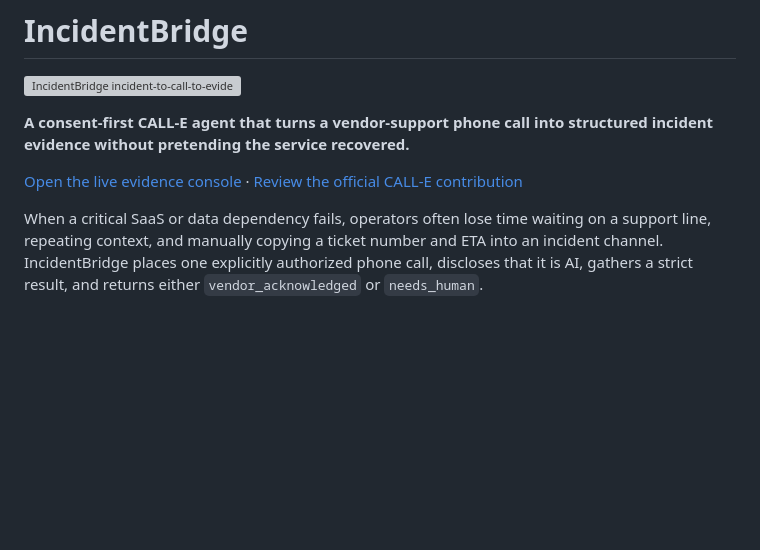
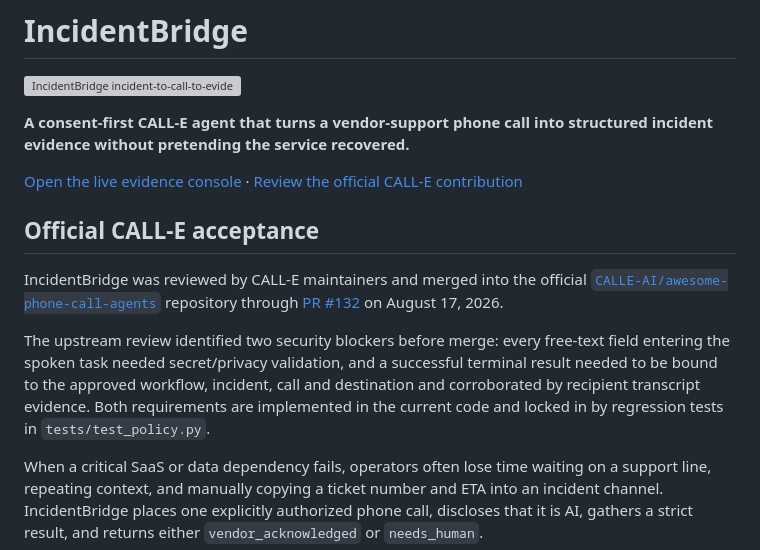
Before and after one commit to yangyangnovelist-hub/incidentbridge-calle, a Markdown page: README.md, the part around the change. Drawn GitHub-style; blank space fills up the shorter version; grey boxes are pictures that could not be loaded.

Commit message:
docs: highlight official CALL-E upstream acceptance

```diff
--- a/README.md
+++ b/README.md
@@ -7,6 +7,19 @@ evidence without pretending the service recovered.**
 
 [Open the live evidence console](https://yangyangnovelist-hub.github.io/incidentbridge-calle/) ·
 [Review the official CALL-E contribution](https://github.com/CALLE-AI/awesome-phone-call-agents/pull/132)
+
+## Official CALL-E acceptance
+
+IncidentBridge was reviewed by CALL-E maintainers and merged into the official
+[`CALLE-AI/awesome-phone-call-agents`](https://github.com/CALLE-AI/awesome-phone-call-agents)
+repository through [PR #132](https://github.com/CALLE-AI/awesome-phone-call-agents/pull/132) on
+August 17, 2026.
+
+The upstream review identified two security blockers before merge: every free-text field entering
+the spoken task needed secret/privacy validation, and a successful terminal result needed to be
+bound to the approved workflow, incident, call and destination and corroborated by recipient
+transcript evidence. Both requirements are implemented in the current code and locked in by
+regression tests in `tests/test_policy.py`.
 
 When a critical SaaS or data dependency fails, operators often lose time waiting on a support line,
 repeating context, and manually copying a ticket number and ETA into an incident channel.
```
